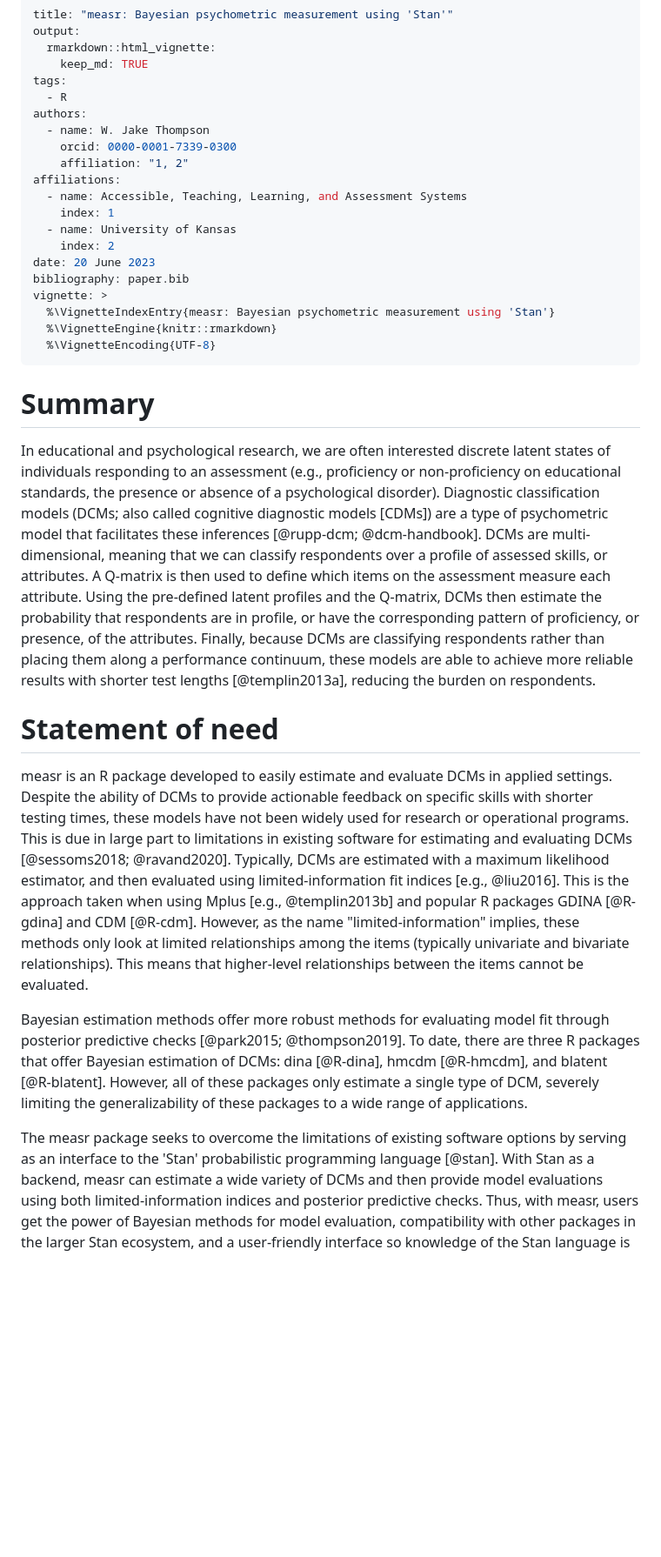
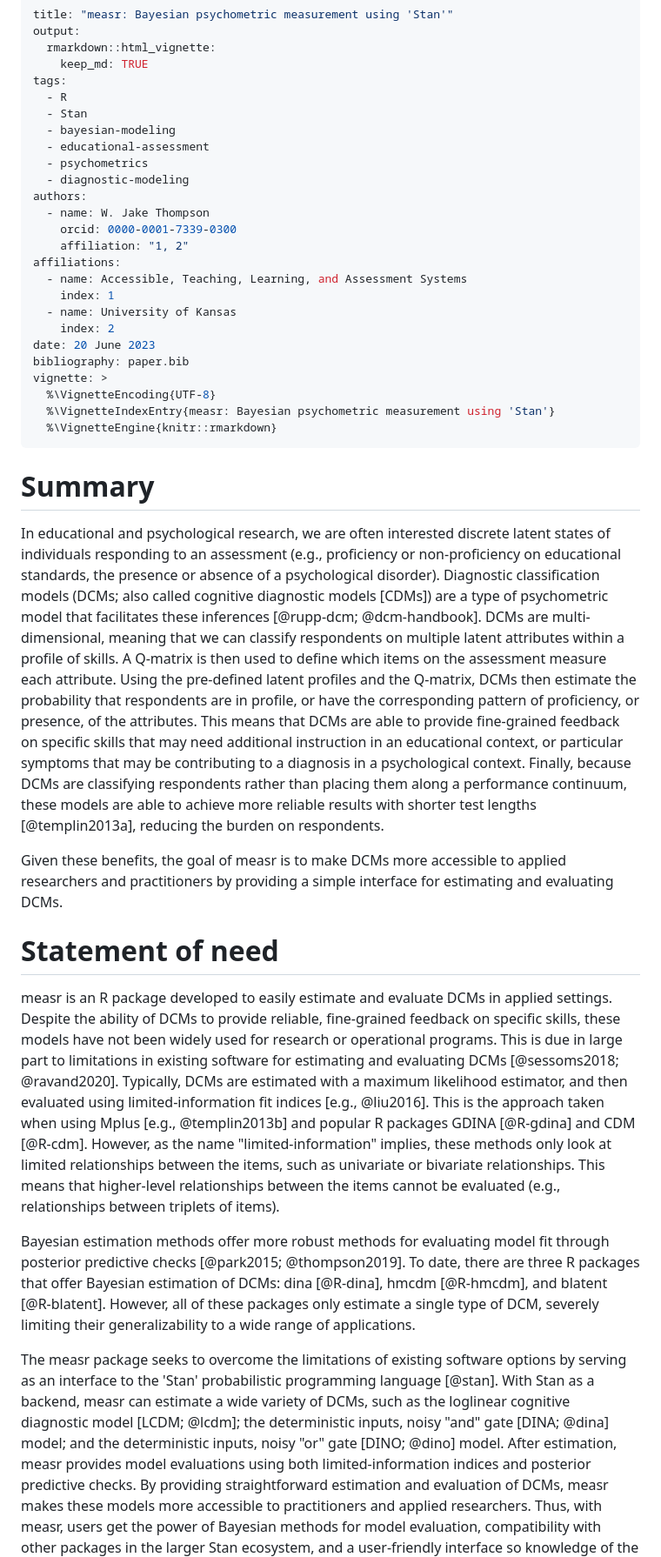
Before and after one commit to wjakethompson/measr, a Markdown page: vignettes/paper.md, the part around the change printed below. Shown: that part at 87% size. GitHub-like rendering; blank space fills up the shorter version.

Commit message:
update md file for joss

```diff
--- a/vignettes/paper.md
+++ b/vignettes/paper.md
@@ -5,6 +5,11 @@ output:
     keep_md: TRUE
 tags:
   - R
+  - Stan
+  - bayesian-modeling
+  - educational-assessment
+  - psychometrics
+  - diagnostic-modeling
 authors:
   - name: W. Jake Thompson
     orcid: 0000-0001-7339-0300
@@ -17,34 +22,39 @@ affiliations:
 date: 20 June 2023
 bibliography: paper.bib
 vignette: >
+  %\VignetteEncoding{UTF-8}
   %\VignetteIndexEntry{measr: Bayesian psychometric measurement using 'Stan'}
   %\VignetteEngine{knitr::rmarkdown}
-  %\VignetteEncoding{UTF-8}
 ---
 
 # Summary
 
 In educational and psychological research, we are often interested discrete latent states of individuals responding to an assessment (e.g., proficiency or non-proficiency on educational standards, the presence or absence of a psychological disorder).
 Diagnostic classification models (DCMs; also called cognitive diagnostic models [CDMs]) are a type of psychometric model that facilitates these inferences [@rupp-dcm; @dcm-handbook].
-DCMs are multi-dimensional, meaning that we can classify respondents over a profile of assessed skills, or attributes.
+DCMs are multi-dimensional, meaning that we can classify respondents on multiple latent attributes within a profile of skills.
 A Q-matrix is then used to define which items on the assessment measure each attribute.
 Using the pre-defined latent profiles and the Q-matrix, DCMs then estimate the probability that respondents are in profile, or have the corresponding pattern of proficiency, or presence, of the attributes.
+This means that DCMs are able to provide fine-grained feedback on specific skills that may need additional instruction in an educational context, or particular symptoms that may be contributing to a diagnosis in a psychological context.
 Finally, because DCMs are classifying respondents rather than placing them along a performance continuum, these models are able to achieve more reliable results with shorter test lengths [@templin2013a], reducing the burden on respondents.
+
+Given these benefits, the goal of measr is to make DCMs more accessible to applied researchers and practitioners by providing a simple interface for estimating and evaluating DCMs.
 
 # Statement of need
 
 measr is an R package developed to easily estimate and evaluate DCMs in applied settings.
-Despite the ability of DCMs to provide actionable feedback on specific skills with shorter testing times, these models have not been widely used for research or operational programs.
+Despite the ability of DCMs to provide reliable, fine-grained feedback on specific skills, these models have not been widely used for research or operational programs.
 This is due in large part to limitations in existing software for estimating and evaluating DCMs [@sessoms2018; @ravand2020].
 Typically, DCMs are estimated with a maximum likelihood estimator, and then evaluated using limited-information fit indices [e.g., @liu2016].
 This is the approach taken when using Mplus [e.g., @templin2013b] and popular R packages GDINA [@R-gdina] and CDM [@R-cdm].
-However, as the name "limited-information" implies, these methods only look at limited relationships among the items (typically univariate and bivariate relationships).
-This means that higher-level relationships between the items cannot be evaluated.
+However, as the name "limited-information" implies, these methods only look at limited relationships between the items, such as univariate or bivariate relationships.
+This means that higher-level relationships between the items cannot be evaluated (e.g., relationships between triplets of items).
 
 Bayesian estimation methods offer more robust methods for evaluating model fit through posterior predictive checks [@park2015; @thompson2019].
 To date, there are three R packages that offer Bayesian estimation of DCMs: dina [@R-dina], hmcdm [@R-hmcdm], and blatent [@R-blatent].
-However, all of these packages only estimate a single type of DCM, severely limiting the generalizability of these packages to a wide range of applications.
+However, all of these packages only estimate a single type of DCM, severely limiting their generalizability to a wide range of applications.
 
 The measr package seeks to overcome the limitations of existing software options by serving as an interface to the 'Stan' probabilistic programming language [@stan].
-With Stan as a backend, measr can estimate a wide variety of DCMs and then provide model evaluations using both limited-information indices and posterior predictive checks.
+With Stan as a backend, measr can estimate a wide variety of DCMs, such as the loglinear cognitive diagnostic model [LCDM; @lcdm]; the deterministic inputs, noisy "and" gate [DINA; @dina] model; and the deterministic inputs, noisy "or" gate [DINO; @dino] model.
+After estimation, measr provides model evaluations using both limited-information indices and posterior predictive checks.
+By providing straightforward estimation and evaluation of DCMs, measr makes these models more accessible to practitioners and applied researchers.
 Thus, with measr, users get the power of Bayesian methods for model evaluation, compatibility with other packages in the larger Stan ecosystem, and a user-friendly interface so knowledge of the Stan language is not required.
```
Also changed, not shown: other parts of vignettes/paper.md (+2 -2 lines).
